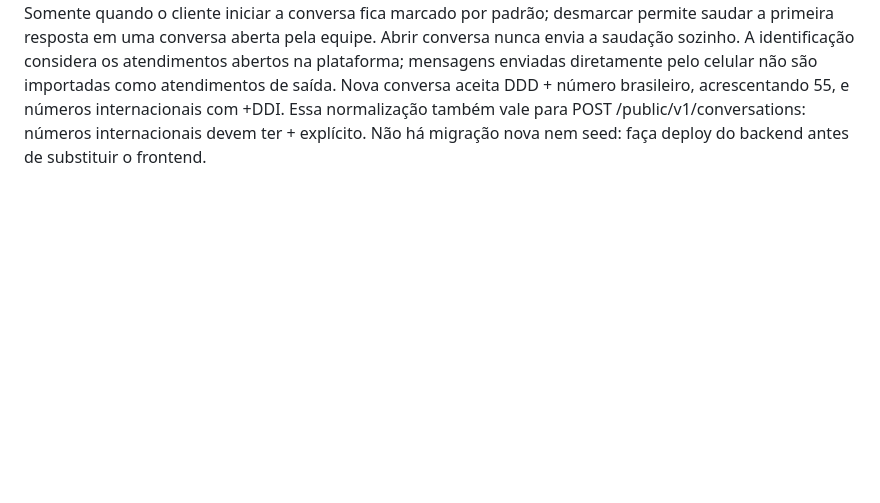
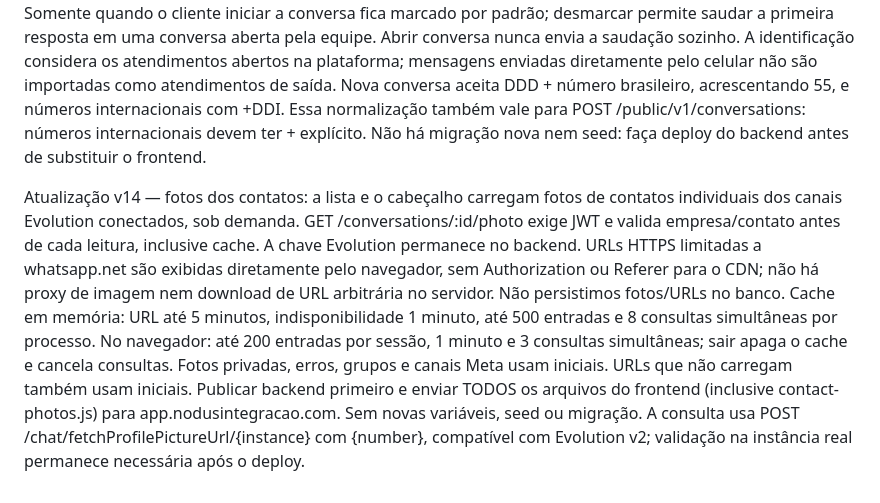
Before and after one commit to Darioreis15/Nodus-inter, a Markdown page: frontend/README.md, the part around the change. Drawn GitHub-style; blank space fills up the shorter version.

Commit message:
Show contact photos with tenant-scoped lookup and session cache

```diff
--- a/frontend/README.md
+++ b/frontend/README.md
@@ -16,3 +16,5 @@ Atualização v12: opção Aguardar resposta livre do cliente. Publique primeiro
 
 
 Atualização v13: em Conexões, Grupos permite aceitar ou ignorar novas mensagens de grupos por canal QR Code (apenas administradores). Canais existentes continuam recebendo até desativar. Histórico preservado; mensagens ignoradas não disparam automação nem webhook externo. Em Automações > Boas-vindas, Somente quando o cliente iniciar a conversa fica marcado por padrão; desmarcar permite saudar a primeira resposta em uma conversa aberta pela equipe. Abrir conversa nunca envia a saudação sozinho. A identificação considera os atendimentos abertos na plataforma; mensagens enviadas diretamente pelo celular não são importadas como atendimentos de saída. Nova conversa aceita DDD + número brasileiro, acrescentando 55, e números internacionais com +DDI. Essa normalização também vale para POST /public/v1/conversations: números internacionais devem ter + explícito. Não há migração nova nem seed: faça deploy do backend antes de substituir o frontend.
+
+Atualização v14 — fotos dos contatos: a lista e o cabeçalho carregam fotos de contatos individuais dos canais Evolution conectados, sob demanda. GET /conversations/:id/photo exige JWT e valida empresa/contato antes de cada leitura, inclusive cache. A chave Evolution permanece no backend. URLs HTTPS limitadas a whatsapp.net são exibidas diretamente pelo navegador, sem Authorization ou Referer para o CDN; não há proxy de imagem nem download de URL arbitrária no servidor. Não persistimos fotos/URLs no banco. Cache em memória: URL até 5 minutos, indisponibilidade 1 minuto, até 500 entradas e 8 consultas simultâneas por processo. No navegador: até 200 entradas por sessão, 1 minuto e 3 consultas simultâneas; sair apaga o cache e cancela consultas. Fotos privadas, erros, grupos e canais Meta usam iniciais. URLs que não carregam também usam iniciais. Publicar backend primeiro e enviar TODOS os arquivos do frontend (inclusive contact-photos.js) para app.nodusintegracao.com. Sem novas variáveis, seed ou migração. A consulta usa POST /chat/fetchProfilePictureUrl/{instance} com {number}, compatível com Evolution v2; validação na instância real permanece necessária após o deploy.
```
